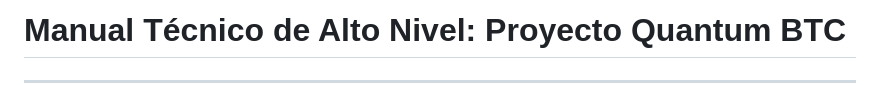
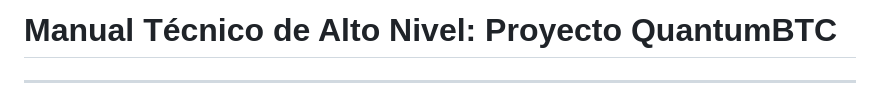
Before and after one commit to Rayo2010x/quantum-btc-backend, a Markdown page: docs/01-Requirements/Manual_Tecnico_Alto_Nivel.md, the part around the change. Drawn GitHub-style.

```diff
--- a/docs/01-Requirements/Manual_Tecnico_Alto_Nivel.md
+++ b/docs/01-Requirements/Manual_Tecnico_Alto_Nivel.md
@@ -1,4 +1,4 @@
-# Manual Técnico de Alto Nivel: Proyecto Quantum BTC
+# Manual Técnico de Alto Nivel: Proyecto QuantumBTC
 
 ---
 **Versión:** 2.16
```
